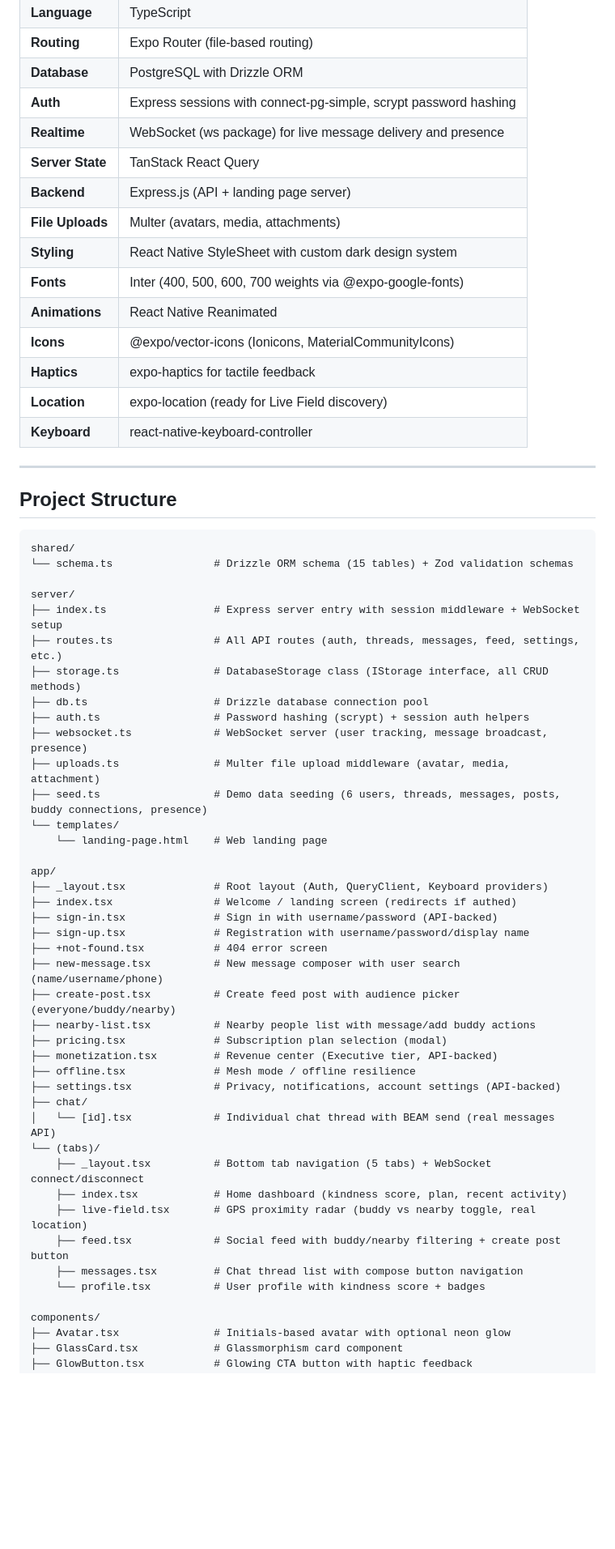
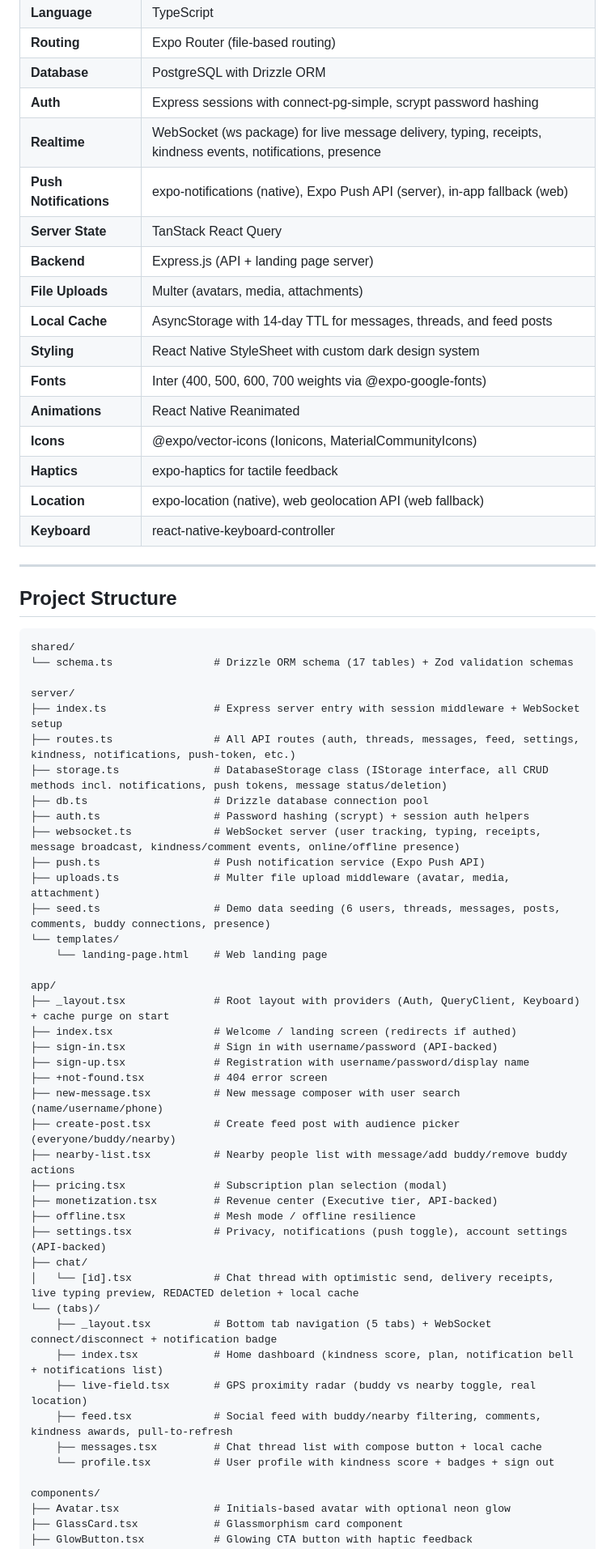
Before and after one commit to njayco/phonemsgr-v2, a Markdown page: README.md, the part around one of its changes. Shown at 81% size. Drawn GitHub-style; blank space fills up the shorter version.

````diff
--- a/README.md
+++ b/README.md
@@ -50,16 +51,18 @@ The app features a premium futuristic dark theme with neon green and blue accent
 | **Routing** | Expo Router (file-based routing) |
 | **Database** | PostgreSQL with Drizzle ORM |
 | **Auth** | Express sessions with connect-pg-simple, scrypt password hashing |
-| **Realtime** | WebSocket (ws package) for live message delivery and presence |
+| **Realtime** | WebSocket (ws package) for live message delivery, typing, receipts, kindness events, notifications, presence |
+| **Push Notifications** | expo-notifications (native), Expo Push API (server), in-app fallback (web) |
 | **Server State** | TanStack React Query |
 | **Backend** | Express.js (API + landing page server) |
 | **File Uploads** | Multer (avatars, media, attachments) |
+| **Local Cache** | AsyncStorage with 14-day TTL for messages, threads, and feed posts |
 | **Styling** | React Native StyleSheet with custom dark design system |
 | **Fonts** | Inter (400, 500, 600, 700 weights via @expo-google-fonts) |
 | **Animations** | React Native Reanimated |
 | **Icons** | @expo/vector-icons (Ionicons, MaterialCommunityIcons) |
 | **Haptics** | expo-haptics for tactile feedback |
-| **Location** | expo-location (ready for Live Field discovery) |
+| **Location** | expo-location (native), web geolocation API (web fallback) |
 | **Keyboard** | react-native-keyboard-controller |
 
 ---
@@ -68,42 +71,43 @@ The app features a premium futuristic dark theme with neon green and blue accent
 
 ```
 shared/
-└── schema.ts                # Drizzle ORM schema (15 tables) + Zod validation schemas
+└── schema.ts                # Drizzle ORM schema (17 tables) + Zod validation schemas
 
 server/
 ├── index.ts                 # Express server entry with session middleware + WebSocket setup
-├── routes.ts                # All API routes (auth, threads, messages, feed, settings, etc.)
-├── storage.ts               # DatabaseStorage class (IStorage interface, all CRUD methods)
+├── routes.ts                # All API routes (auth, threads, messages, feed, settings, kindness, notifications, push-token, etc.)
+├── storage.ts               # DatabaseStorage class (IStorage interface, all CRUD methods incl. notifications, push tokens, message status/deletion)
 ├── db.ts                    # Drizzle database connection pool
 ├── auth.ts                  # Password hashing (scrypt) + session auth helpers
-├── websocket.ts             # WebSocket server (user tracking, message broadcast, presence)
+├── websocket.ts             # WebSocket server (user tracking, typing, receipts, message broadcast, kindness/comment events, online/offline presence)
+├── push.ts                  # Push notification service (Expo Push API)
 ├── uploads.ts               # Multer file upload middleware (avatar, media, attachment)
-├── seed.ts                  # Demo data seeding (6 users, threads, messages, posts, buddy connections, presence)
+├── seed.ts                  # Demo data seeding (6 users, threads, messages, posts, comments, buddy connections, presence)
 └── templates/
     └── landing-page.html    # Web landing page
 
 app/
-├── _layout.tsx              # Root layout (Auth, QueryClient, Keyboard providers)
+├── _layout.tsx              # Root layout with providers (Auth, QueryClient, Keyboard) + cache purge on start
 ├── index.tsx                # Welcome / landing screen (redirects if authed)
 ├── sign-in.tsx              # Sign in with username/password (API-backed)
 ├── sign-up.tsx              # Registration with username/password/display name
 ├── +not-found.tsx           # 404 error screen
 ├── new-message.tsx          # New message composer with user search (name/username/phone)
 ├── create-post.tsx          # Create feed post with audience picker (everyone/buddy/nearby)
-├── nearby-list.tsx          # Nearby people list with message/add buddy actions
+├── nearby-list.tsx          # Nearby people list with message/add buddy/remove buddy actions
 ├── pricing.tsx              # Subscription plan selection (modal)
 ├── monetization.tsx         # Revenue center (Executive tier, API-backed)
 ├── offline.tsx              # Mesh mode / offline resilience
-├── settings.tsx             # Privacy, notifications, account settings (API-backed)
+├── settings.tsx             # Privacy, notifications (push toggle), account settings (API-backed)
 ├── chat/
-│   └── [id].tsx             # Individual chat thread with BEAM send (real messages API)
+│   └── [id].tsx             # Chat thread with optimistic send, delivery receipts, live typing preview, REDACTED deletion + local cache
 └── (tabs)/
-    ├── _layout.tsx          # Bottom tab navigation (5 tabs) + WebSocket connect/disconnect
-    ├── index.tsx            # Home dashboard (kindness score, plan, recent activity)
+    ├── _layout.tsx          # Bottom tab navigation (5 tabs) + WebSocket connect/disconnect + notification badge
+    ├── index.tsx            # Home dashboard (kindness score, plan, notification bell + notifications list)
     ├── live-field.tsx       # GPS proximity radar (buddy vs nearby toggle, real location)
-    ├── feed.tsx             # Social feed with buddy/nearby filtering + create post button
-    ├── messages.tsx         # Chat thread list with compose button navigation
-    └── profile.tsx          # User profile with kindness score + badges
+    ├── feed.tsx             # Social feed with buddy/nearby filtering, comments, kindness awards, pull-to-refresh
+    ├── messages.tsx         # Chat thread list with compose button + local cache
+    └── profile.tsx          # User profile with kindness score + badges + sign out
 
 components/
 ├── Avatar.tsx               # Initials-based avatar with optional neon glow
````
Also changed, not shown: other parts of README.md (+131 -63 lines).
